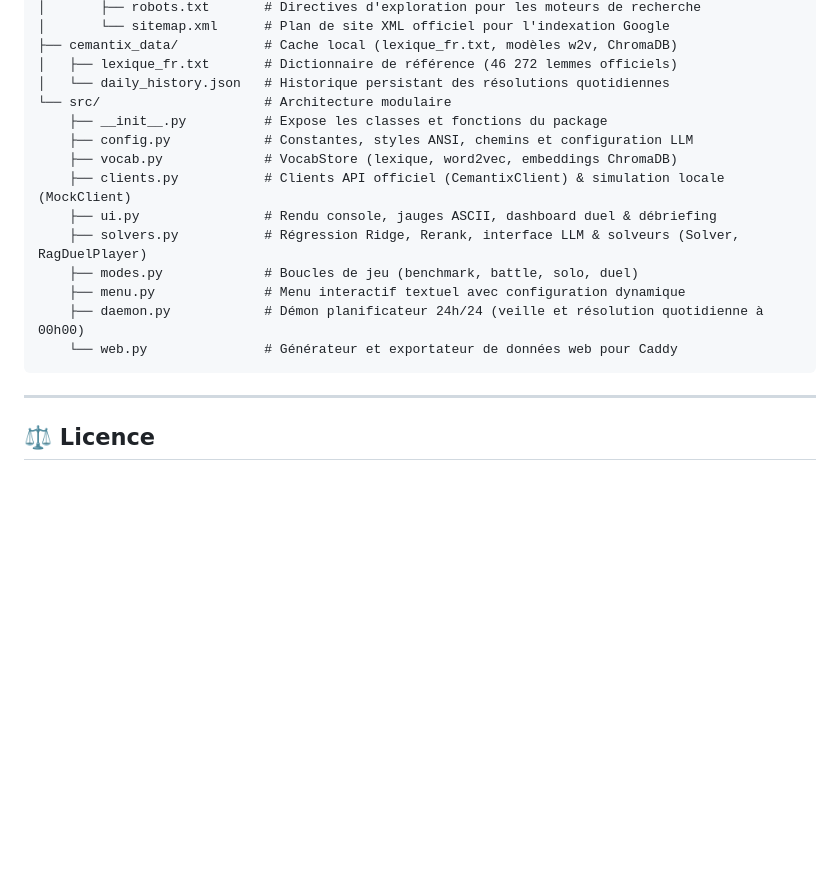
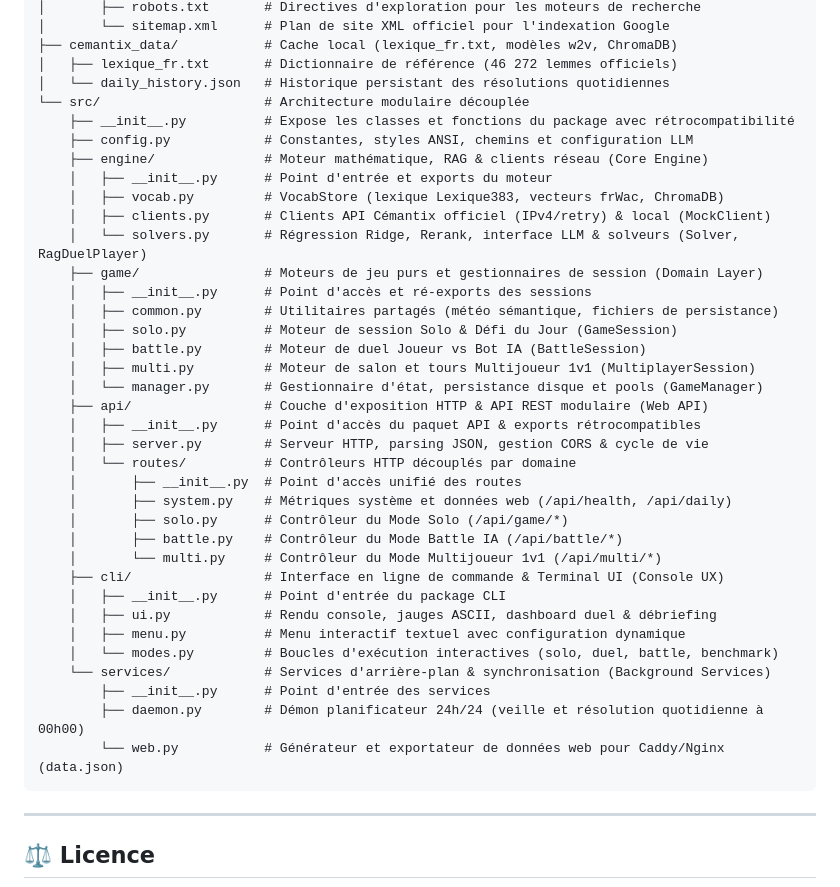
Before and after one commit to Cyrilpop/cemantix-rag-solver, a Markdown page: README.md, the part around the change. GitHub-like rendering; blank space fills up the shorter version.

Commit message:
docs: mise a jour de l'arborescence et du journal des modifications

````diff
--- a/README.md
+++ b/README.md
@@ -419,17 +419,39 @@ cemantix-rag-solver/
 ├── cemantix_data/           # Cache local (lexique_fr.txt, modèles w2v, ChromaDB)
 │   ├── lexique_fr.txt       # Dictionnaire de référence (46 272 lemmes officiels)
 │   └── daily_history.json   # Historique persistant des résolutions quotidiennes
-└── src/                     # Architecture modulaire
-    ├── __init__.py          # Expose les classes et fonctions du package
+└── src/                     # Architecture modulaire découplée
+    ├── __init__.py          # Expose les classes et fonctions du package avec rétrocompatibilité
     ├── config.py            # Constantes, styles ANSI, chemins et configuration LLM
-    ├── vocab.py             # VocabStore (lexique, word2vec, embeddings ChromaDB)
-    ├── clients.py           # Clients API officiel (CemantixClient) & simulation locale (MockClient)
-    ├── ui.py                # Rendu console, jauges ASCII, dashboard duel & débriefing
-    ├── solvers.py           # Régression Ridge, Rerank, interface LLM & solveurs (Solver, RagDuelPlayer)
-    ├── modes.py             # Boucles de jeu (benchmark, battle, solo, duel)
-    ├── menu.py              # Menu interactif textuel avec configuration dynamique
-    ├── daemon.py            # Démon planificateur 24h/24 (veille et résolution quotidienne à 00h00)
-    └── web.py               # Générateur et exportateur de données web pour Caddy
+    ├── engine/              # Moteur mathématique, RAG & clients réseau (Core Engine)
+    │   ├── __init__.py      # Point d'entrée et exports du moteur
+    │   ├── vocab.py         # VocabStore (lexique Lexique383, vecteurs frWac, ChromaDB)
+    │   ├── clients.py       # Clients API Cémantix officiel (IPv4/retry) & local (MockClient)
+    │   └── solvers.py       # Régression Ridge, Rerank, interface LLM & solveurs (Solver, RagDuelPlayer)
+    ├── game/                # Moteurs de jeu purs et gestionnaires de session (Domain Layer)
+    │   ├── __init__.py      # Point d'accès et ré-exports des sessions
+    │   ├── common.py        # Utilitaires partagés (météo sémantique, fichiers de persistance)
+    │   ├── solo.py          # Moteur de session Solo & Défi du Jour (GameSession)
+    │   ├── battle.py        # Moteur de duel Joueur vs Bot IA (BattleSession)
+    │   ├── multi.py         # Moteur de salon et tours Multijoueur 1v1 (MultiplayerSession)
+    │   └── manager.py       # Gestionnaire d'état, persistance disque et pools (GameManager)
+    ├── api/                 # Couche d'exposition HTTP & API REST modulaire (Web API)
+    │   ├── __init__.py      # Point d'accès du paquet API & exports rétrocompatibles
+    │   ├── server.py        # Serveur HTTP, parsing JSON, gestion CORS & cycle de vie
+    │   └── routes/          # Contrôleurs HTTP découplés par domaine
+    │       ├── __init__.py  # Point d'accès unifié des routes
+    │       ├── system.py    # Métriques système et données web (/api/health, /api/daily)
+    │       ├── solo.py      # Contrôleur du Mode Solo (/api/game/*)
+    │       ├── battle.py    # Contrôleur du Mode Battle IA (/api/battle/*)
+    │       └── multi.py     # Contrôleur du Mode Multijoueur 1v1 (/api/multi/*)
+    ├── cli/                 # Interface en ligne de commande & Terminal UI (Console UX)
+    │   ├── __init__.py      # Point d'entrée du package CLI
+    │   ├── ui.py            # Rendu console, jauges ASCII, dashboard duel & débriefing
+    │   ├── menu.py          # Menu interactif textuel avec configuration dynamique
+    │   └── modes.py         # Boucles d'exécution interactives (solo, duel, battle, benchmark)
+    └── services/            # Services d'arrière-plan & synchronisation (Background Services)
+        ├── __init__.py      # Point d'entrée des services
+        ├── daemon.py        # Démon planificateur 24h/24 (veille et résolution quotidienne à 00h00)
+        └── web.py           # Générateur et exportateur de données web pour Caddy/Nginx (data.json)
 ```
 
 ---
````
Also changed, not shown: CHANGELOG.md (+38 -0 lines).
